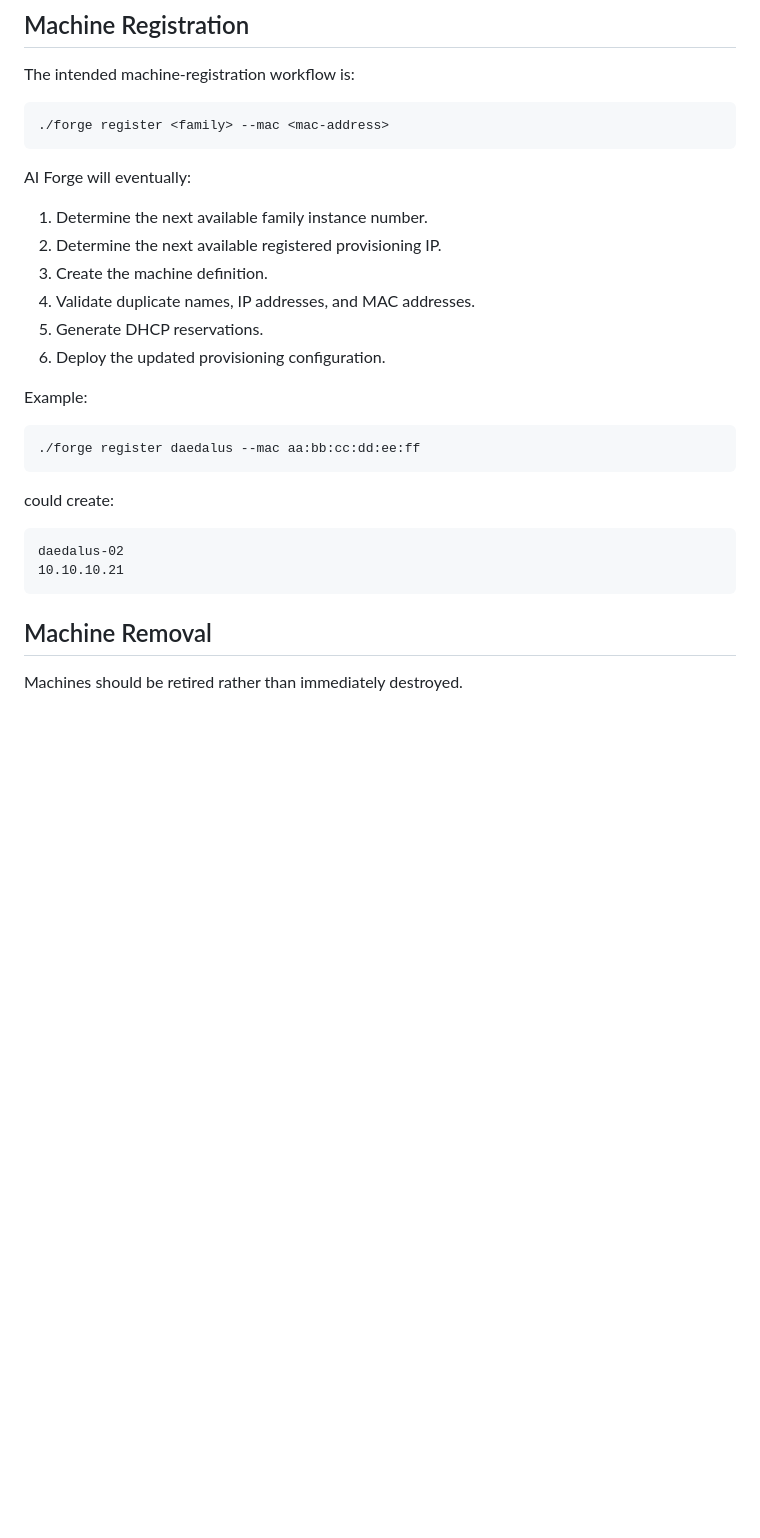
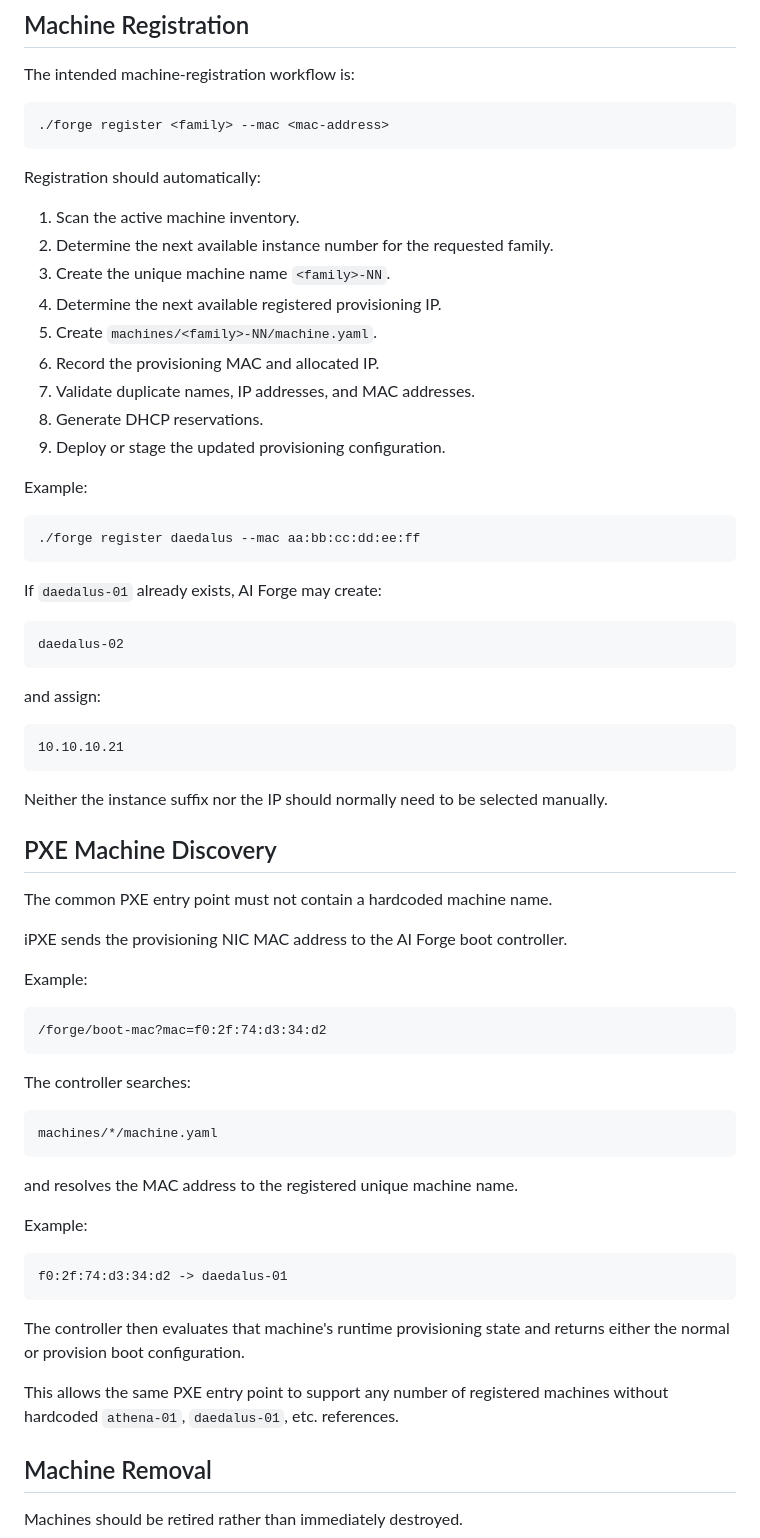
Before and after one commit to graystone-john/ai-forge, a Markdown page: docs/machine-inventory.md, the part around one of its changes. Drawn GitHub-style; blank space fills up the shorter version.

Commit message:
Document automatic machine naming and MAC discovery

```diff
--- a/docs/machine-inventory.md
+++ b/docs/machine-inventory.md
@@ -119,23 +148,58 @@ The intended machine-registration workflow is:
 
     ./forge register <family> --mac <mac-address>
 
-AI Forge will eventually:
+Registration should automatically:
 
-1. Determine the next available family instance number.
-2. Determine the next available registered provisioning IP.
-3. Create the machine definition.
-4. Validate duplicate names, IP addresses, and MAC addresses.
-5. Generate DHCP reservations.
-6. Deploy the updated provisioning configuration.
+1. Scan the active machine inventory.
+2. Determine the next available instance number for the requested family.
+3. Create the unique machine name `<family>-NN`.
+4. Determine the next available registered provisioning IP.
+5. Create `machines/<family>-NN/machine.yaml`.
+6. Record the provisioning MAC and allocated IP.
+7. Validate duplicate names, IP addresses, and MAC addresses.
+8. Generate DHCP reservations.
+9. Deploy or stage the updated provisioning configuration.
 
 Example:
 
     ./forge register daedalus --mac aa:bb:cc:dd:ee:ff
 
-could create:
+If `daedalus-01` already exists, AI Forge may create:
 
     daedalus-02
+
+and assign:
+
     10.10.10.21
+
+Neither the instance suffix nor the IP should normally need to be selected
+manually.
+
+## PXE Machine Discovery
+
+The common PXE entry point must not contain a hardcoded machine name.
+
+iPXE sends the provisioning NIC MAC address to the AI Forge boot controller.
+
+Example:
+
+    /forge/boot-mac?mac=f0:2f:74:d3:34:d2
+
+The controller searches:
+
+    machines/*/machine.yaml
+
+and resolves the MAC address to the registered unique machine name.
+
+Example:
+
+    f0:2f:74:d3:34:d2 -> daedalus-01
+
+The controller then evaluates that machine's runtime provisioning state and
+returns either the normal or provision boot configuration.
+
+This allows the same PXE entry point to support any number of registered
+machines without hardcoded `athena-01`, `daedalus-01`, etc. references.
 
 ## Machine Removal
 
```
Also changed, not shown: other parts of docs/machine-inventory.md (+32 -3 lines).
